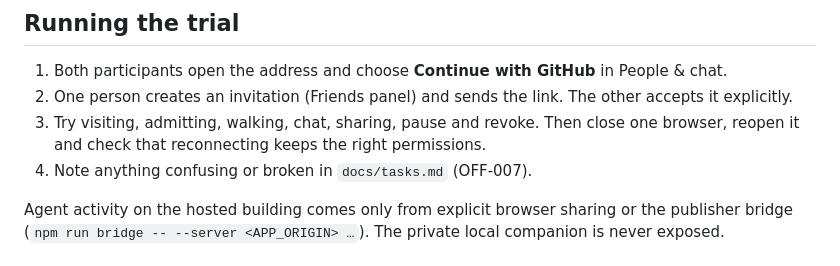
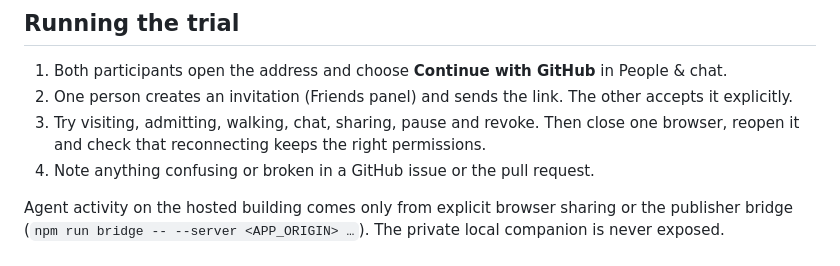
Before and after one commit to felixgollnhuber/t3-office, a Markdown page: docs/hosting.md, the part around the change. Rendered like a GitHub page.

```diff
--- a/docs/hosting.md
+++ b/docs/hosting.md
@@ -52,7 +52,7 @@ Before the first deploy, also run `npm run test:cloud` and `npm run test:cloud:u
 1. Both participants open the address and choose **Continue with GitHub** in People & chat.
 2. One person creates an invitation (Friends panel) and sends the link. The other accepts it explicitly.
 3. Try visiting, admitting, walking, chat, sharing, pause and revoke. Then close one browser, reopen it and check that reconnecting keeps the right permissions.
-4. Note anything confusing or broken in `docs/tasks.md` (OFF-007).
+4. Note anything confusing or broken in a GitHub issue or the pull request.
 
 Agent activity on the hosted building comes only from explicit browser sharing or the publisher bridge (`npm run bridge -- --server <APP_ORIGIN> …`). The private local companion is never exposed.
 
```
Also changed, not shown: CONTRIBUTING.md (+0 -2 lines), README.md (+3 -4 lines).
